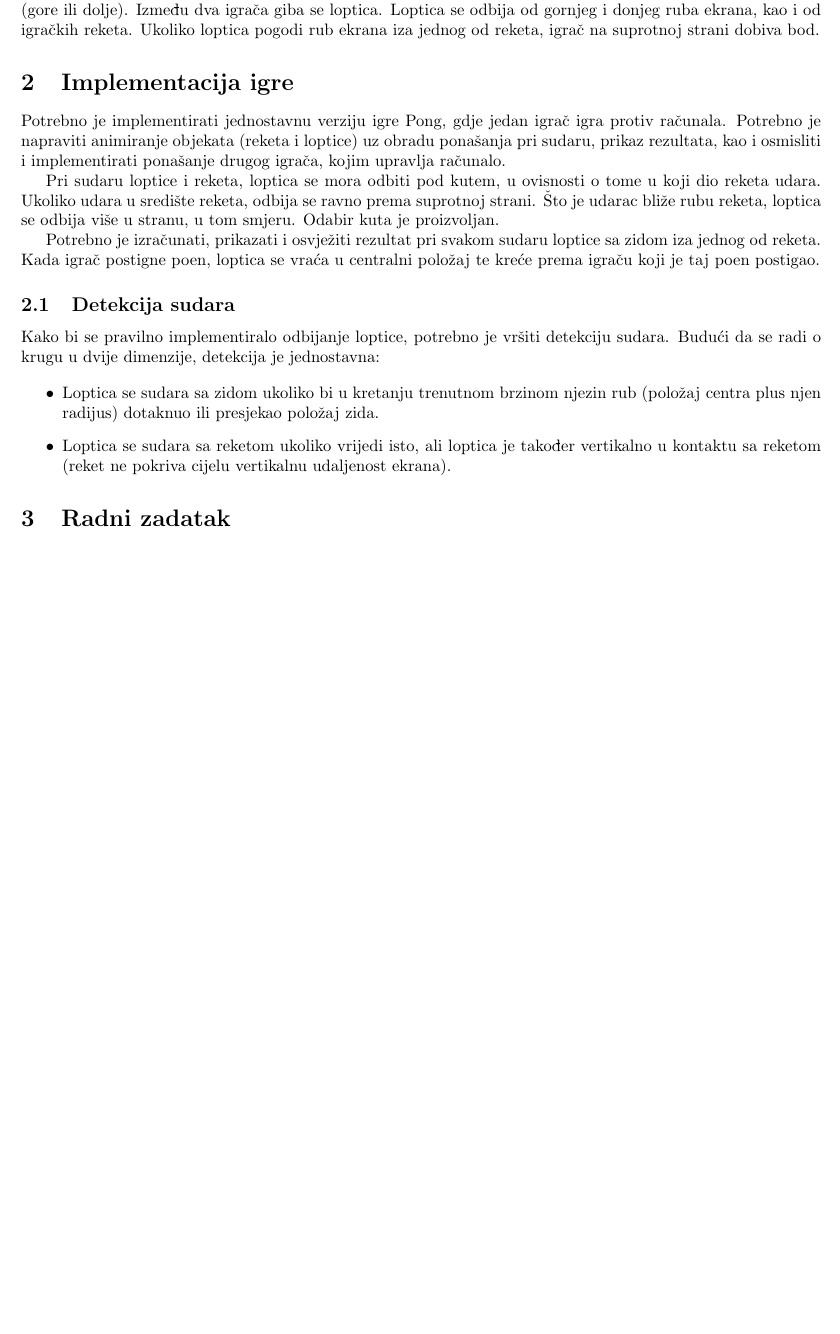
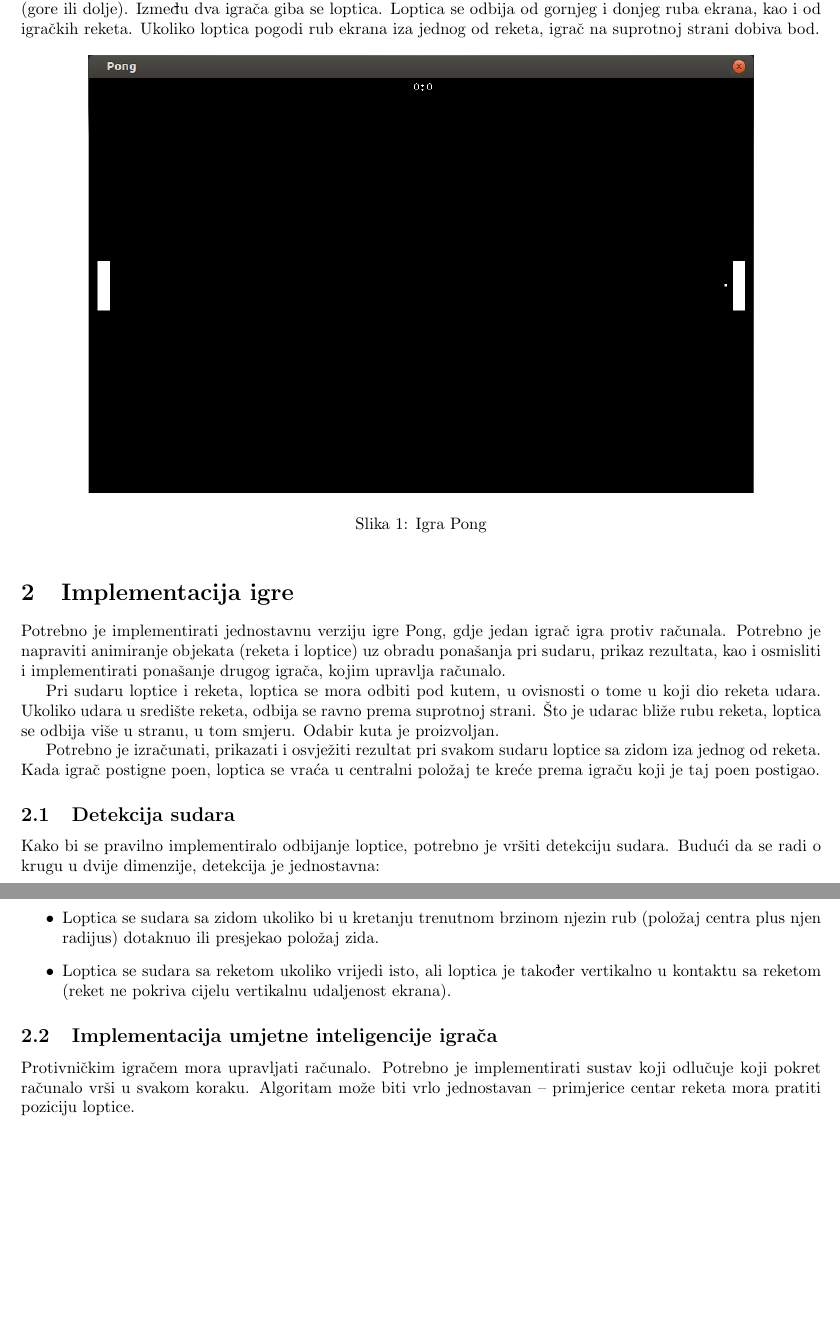
Before and after one commit to Tweety-FER/rg, a LaTeX document (docs/Lab3.tex): part of the page before the commit and two parts of pages 1 and 2 of 2 after it, the two joined at a grey line, cut so that both start at the same text, the shorter picture padded with empty space. Compiled offline with pdfLaTeX.

Commit message:
Add image for Pong

```diff
--- a/docs/Lab3.tex
+++ b/docs/Lab3.tex
@@ -4,6 +4,7 @@
 \usepackage{amsmath}
 \usepackage{amsfonts}
 \usepackage{amssymb}
+\usepackage{graphicx}
 \usepackage[left=2cm,right=2cm,top=2cm,bottom=2cm]{geometry}
 \author{Luka Skukan}
 \title{Ra\v{c}unalna Grafika\\Samostalna Laboratorijska Vje\v{z}ba\\Pong}
@@ -14,6 +15,12 @@
 \section{Opis igre Pong}
 
 Pong je jednostavna dvodimenzionalna igra. Postoje dva igra\v{c}a (ljudi ili ra\v{c}unalni programi), koji upravljaju dvama ``reketima'' koji se nalaze na lijevom, odnosno desnom, kraju ekrana, te se mogu kretati samo vertikalno (gore ili dolje). Izme\dj{}u dva igra\v{c}a giba se loptica. Loptica se odbija od gornjeg i donjeg ruba ekrana, kao i od igra\v{c}kih reketa. Ukoliko loptica pogodi rub ekrana iza jednog od reketa, igra\v{c} na suprotnoj strani dobiva bod.
+
+\begin{figure}[h]
+	\center
+	\includegraphics[scale=0.5]{pong}
+	\caption{Igra Pong}
+\end{figure}
 
 \section{Implementacija igre}
 
@@ -30,10 +37,10 @@ Kako bi se pravilno implementiralo odbijanje loptice, potrebno je vr\v{s}iti det
 \begin{itemize}
 	\item Loptica se sudara sa zidom ukoliko bi u kretanju trenutnom brzinom njezin rub (polo\v{z}aj centra plus njen radijus) dotaknuo ili presjekao polo\v{z}aj zida.
 	\item Loptica se sudara sa reketom ukoliko vrijedi isto, ali loptica je tako\dj{}er vertikalno u kontaktu sa reketom (reket ne pokriva cijelu vertikalnu udaljenost ekrana).
-
-
 \end{itemize}
 
-\section{Radni zadatak}
+\subsection{Implementacija umjetne inteligencije igra\v{c}a}
+
+Protivni\v{c}kim igra\v{c}em mora upravljati ra\v{c}unalo. Potrebno je implementirati sustav koji odlu\v{c}uje koji pokret ra\v{c}unalo vr\v{s}i u svakom koraku. Algoritam mo\v{z}e biti vrlo jednostavan -- primjerice centar reketa mora pratiti poziciju loptice.
 
 \end{document}
```
Also changed, not shown: docs/pong.png (added).
